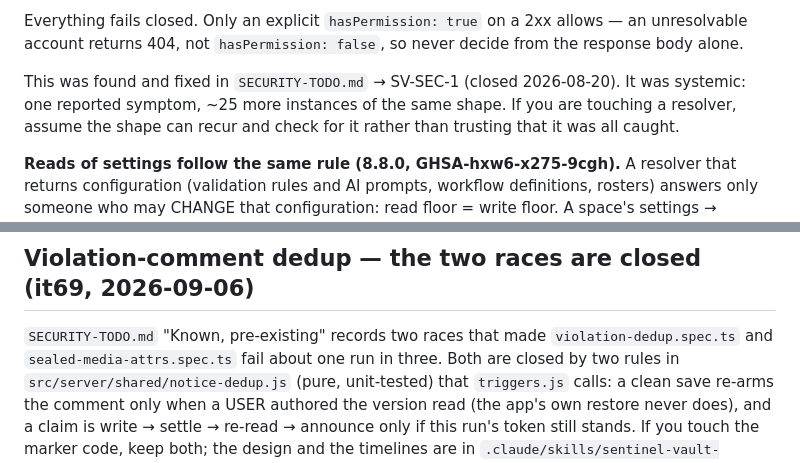
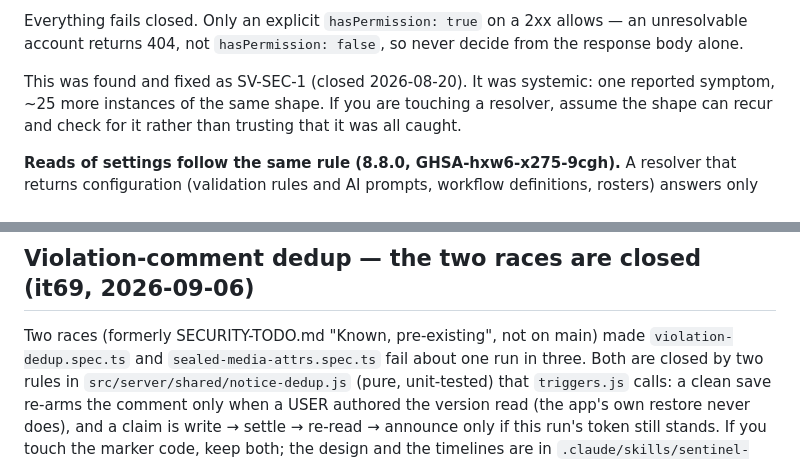
Before and after one commit to leanzero-srl/leanzero-sentinelvault-forgeapp, a Markdown page: CLAUDE.md, 2 parts joined by grey strips. Drawn GitHub-style.

Commit message:
docs(CLAUDE.md): drop dangling SECURITY-TODO.md references (file not on main)
Co-Authored-By: Claude Opus 5.5 <noreply@anthropic.com>

```diff
--- a/CLAUDE.md
+++ b/CLAUDE.md
@@ -26,7 +26,7 @@ Use `src/server/shared/content-access.js`:
 Everything fails closed. Only an explicit `hasPermission: true` on a 2xx allows — an unresolvable
 account returns 404, not `hasPermission: false`, so never decide from the response body alone.
 
-This was found and fixed in `SECURITY-TODO.md` → SV-SEC-1 (closed 2026-08-20). It was systemic:
+This was found and fixed as SV-SEC-1 (closed 2026-08-20). It was systemic:
 one reported symptom, ~25 more instances of the same shape. If you are touching a resolver, assume
 the shape can recur and check for it rather than trusting that it was all caught.
 
@@ -93,7 +93,7 @@ container can serve several sites and account ids repeat across them).
 
 ## Violation-comment dedup — the two races are closed (it69, 2026-09-06)
 
-`SECURITY-TODO.md` "Known, pre-existing" records two races that made `violation-dedup.spec.ts`
+Two races (formerly SECURITY-TODO.md "Known, pre-existing", not on main) made `violation-dedup.spec.ts`
 and `sealed-media-attrs.spec.ts` fail about one run in three. Both are closed by two rules in
 `src/server/shared/notice-dedup.js` (pure, unit-tested) that `triggers.js` calls: a clean save
 re-arms the comment only when a USER authored the version read (the app's own restore never
```
